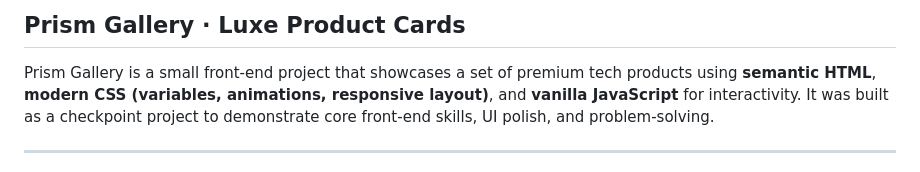
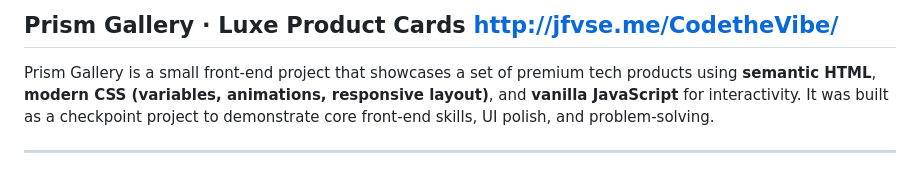
Before and after one commit to JamesAbiolaBisiriyu/CodetheVibe, a Markdown page: README.md, the part around the change. Rendered like a GitHub page.

Commit message:
Modify project title and include website link
Updated project title and added a link to the website.

```diff
--- a/README.md
+++ b/README.md
@@ -1,4 +1,4 @@
-## Prism Gallery · Luxe Product Cards
+## Prism Gallery · Luxe Product Cards   http://jfvse.me/CodetheVibe/
 
 Prism Gallery is a small front‑end project that showcases a set of premium tech products using **semantic HTML**, **modern CSS (variables, animations, responsive layout)**, and **vanilla JavaScript** for interactivity. It was built as a checkpoint project to demonstrate core front‑end skills, UI polish, and problem‑solving.
 
```
